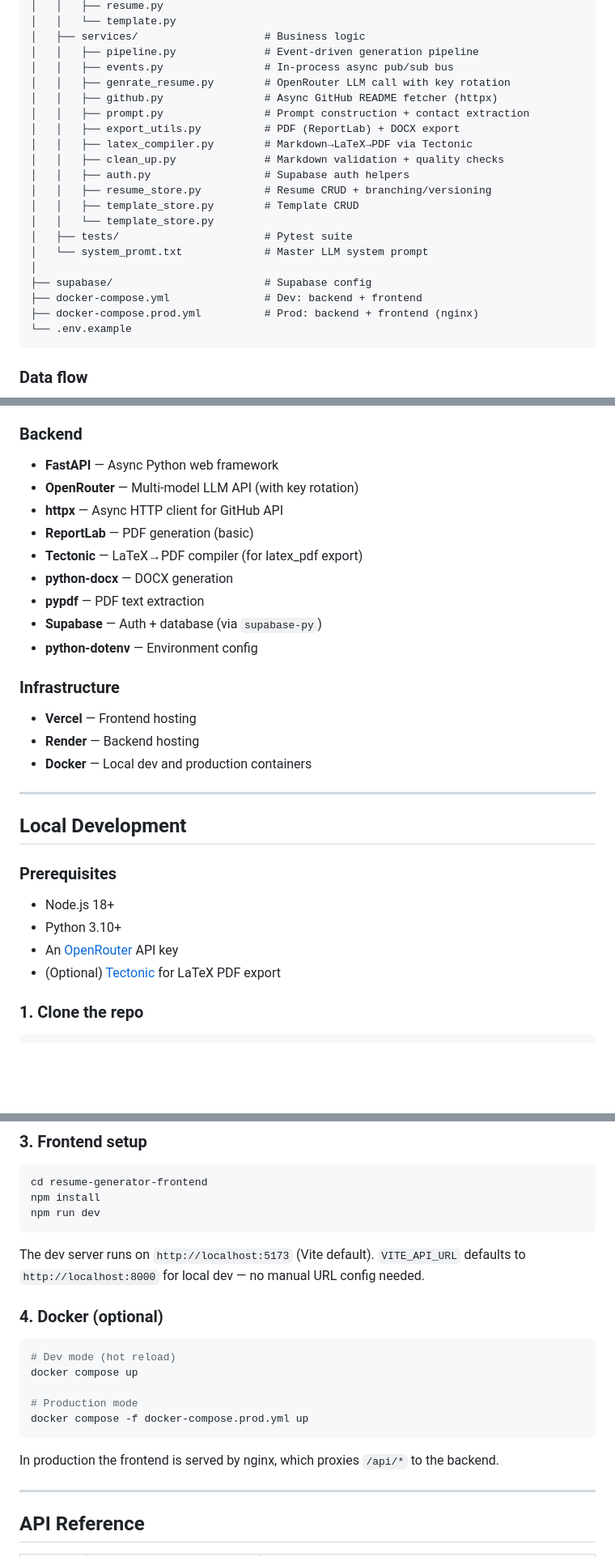
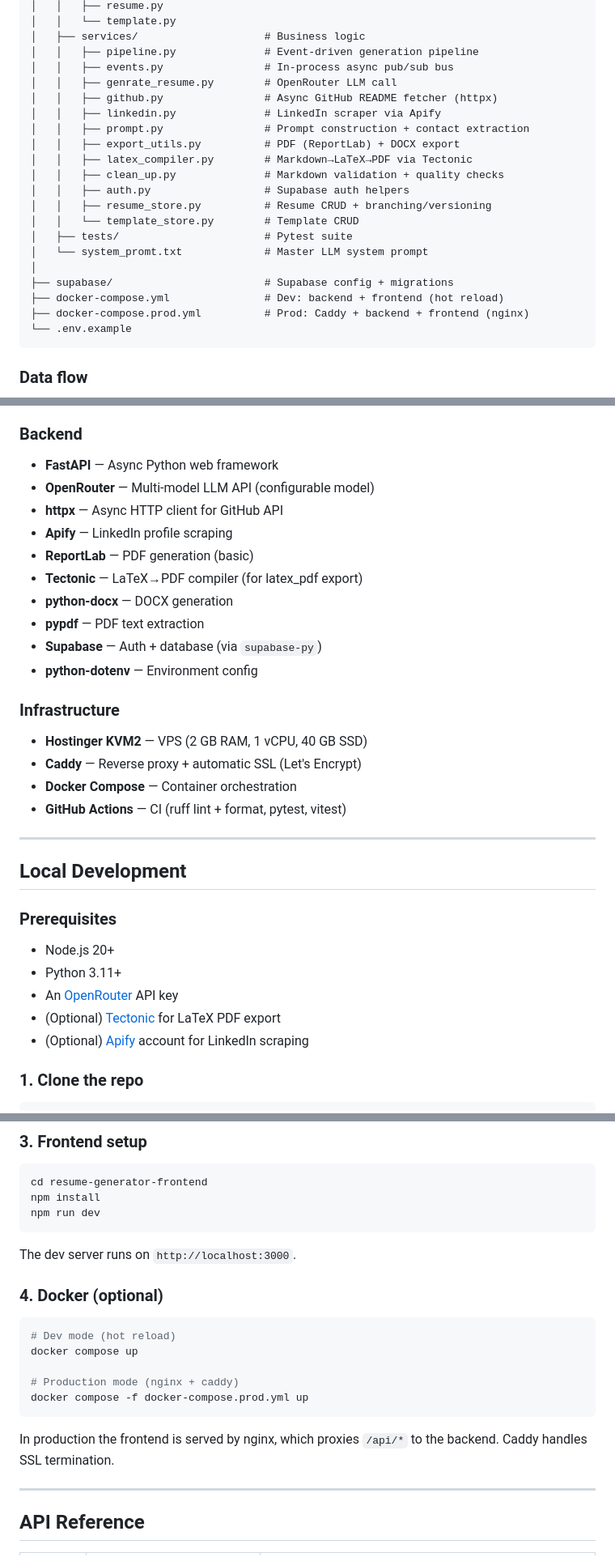
Before and after one commit to EmaadAkhter/Resume-Libre, a Markdown page: README.md, 3 parts joined by grey strips. Shown at 81% size. GitHub-like rendering; blank space fills up the shorter version.

Commit message:
docs: update README

````diff
--- a/README.md
+++ b/README.md
@@ -102,22 +105,22 @@ resume-libre/
 │   ├── services/                    # Business logic
 │   │   ├── pipeline.py              # Event-driven generation pipeline
 │   │   ├── events.py                # In-process async pub/sub bus
-│   │   ├── genrate_resume.py        # OpenRouter LLM call with key rotation
+│   │   ├── genrate_resume.py        # OpenRouter LLM call
 │   │   ├── github.py                # Async GitHub README fetcher (httpx)
+│   │   ├── linkedin.py              # LinkedIn scraper via Apify
 │   │   ├── prompt.py                # Prompt construction + contact extraction
 │   │   ├── export_utils.py          # PDF (ReportLab) + DOCX export
 │   │   ├── latex_compiler.py        # Markdown→LaTeX→PDF via Tectonic
 │   │   ├── clean_up.py              # Markdown validation + quality checks
 │   │   ├── auth.py                  # Supabase auth helpers
 │   │   ├── resume_store.py          # Resume CRUD + branching/versioning
-│   │   ├── template_store.py        # Template CRUD
-│   │   └── template_store.py
+│   │   └── template_store.py        # Template CRUD
 │   ├── tests/                       # Pytest suite
 │   └── system_promt.txt             # Master LLM system prompt
 │
-├── supabase/                        # Supabase config
-├── docker-compose.yml               # Dev: backend + frontend
-├── docker-compose.prod.yml          # Prod: backend + frontend (nginx)
+├── supabase/                        # Supabase config + migrations
+├── docker-compose.yml               # Dev: backend + frontend (hot reload)
+├── docker-compose.prod.yml          # Prod: Caddy + backend + frontend (nginx)
 └── .env.example
 ```
 
@@ -156,8 +279,9 @@ Uploaded Resume ─────────────────────
 
 ### Backend
 - **FastAPI** — Async Python web framework
-- **OpenRouter** — Multi-model LLM API (with key rotation)
+- **OpenRouter** — Multi-model LLM API (configurable model)
 - **httpx** — Async HTTP client for GitHub API
+- **Apify** — LinkedIn profile scraping
 - **ReportLab** — PDF generation (basic)
 - **Tectonic** — LaTeX→PDF compiler (for latex_pdf export)
 - **python-docx** — DOCX generation
@@ -166,9 +290,10 @@ Uploaded Resume ─────────────────────
 - **python-dotenv** — Environment config
 
 ### Infrastructure
-- **Vercel** — Frontend hosting
-- **Render** — Backend hosting
-- **Docker** — Local dev and production containers
+- **Hostinger KVM2** — VPS (2 GB RAM, 1 vCPU, 40 GB SSD)
+- **Caddy** — Reverse proxy + automatic SSL (Let's Encrypt)
+- **Docker Compose** — Container orchestration
+- **GitHub Actions** — CI (ruff lint + format, pytest, vitest)
 
 ---
 
@@ -176,10 +301,11 @@ Uploaded Resume ─────────────────────
 
 ### Prerequisites
 
-- Node.js 18+
-- Python 3.10+
+- Node.js 20+
+- Python 3.11+
 - An [OpenRouter](https://openrouter.ai) API key
 - (Optional) [Tectonic](https://tectonic-typesetting.github.io/) for LaTeX PDF export
+- (Optional) [Apify](https://apify.com) account for LinkedIn scraping
 
 ### 1. Clone the repo
 
@@ -234,7 +364,7 @@ npm install
 npm run dev
 ```
 
-The dev server runs on `http://localhost:5173` (Vite default). `VITE_API_URL` defaults to `http://localhost:8000` for local dev — no manual URL config needed.
+The dev server runs on `http://localhost:3000`.
 
 ### 4. Docker (optional)
 
@@ -242,11 +372,11 @@ The dev server runs on `http://localhost:5173` (Vite default). `VITE_API_URL` de
 # Dev mode (hot reload)
 docker compose up
 
-# Production mode
+# Production mode (nginx + caddy)
 docker compose -f docker-compose.prod.yml up
 ```
 
-In production the frontend is served by nginx, which proxies `/api/*` to the backend.
+In production the frontend is served by nginx, which proxies `/api/*` to the backend. Caddy handles SSL termination.
 
 ---
 
````
Also changed, not shown: other parts of README.md (+157 -31 lines).
